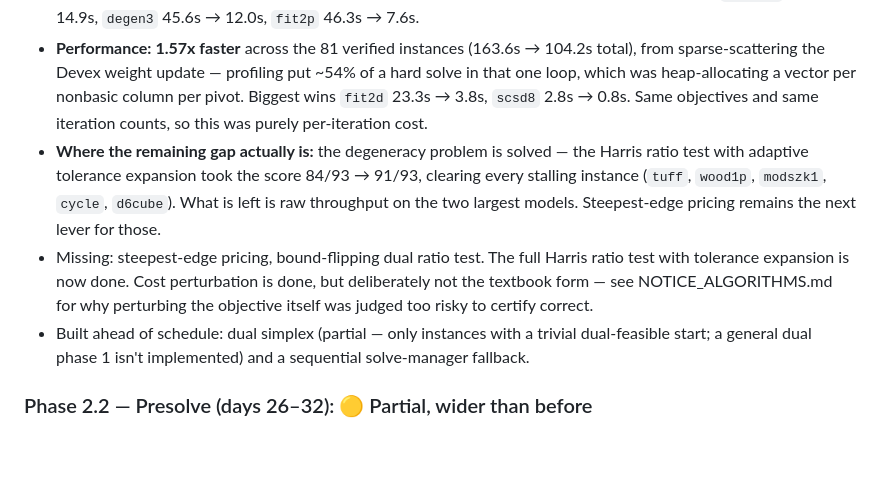
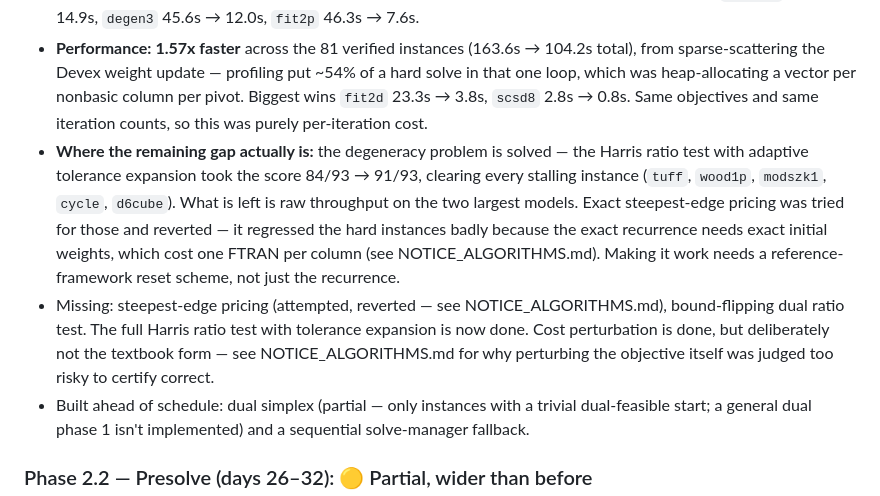
Before and after one commit to Rohit-girish-Belagali/Inferno-26, a Markdown page: STATUS.md, the part around the change. Drawn GitHub-style; blank space fills up the shorter version.

Commit message:
Document the exact steepest-edge attempt and revert
Implemented the exact steepest-edge recurrence (gamma_j = ||B^-1 A_j||^2),
which the existing pivot-row scatter and entering-column FTRAN already
supply most of -- only tau = B^-1 rho is extra, and the update touches
just the columns the scatter identified.

Measured: 25fv47 improved 1.2s -> 0.64s, but degen3 regressed 2.1s ->
20.6s and pilot87 14.9s -> over 90s. The cause is structural, not a
coding slip: the exact recurrence assumes the weights it updates were
exact, and exact initialization costs one FTRAN per column -- more than
the whole solve. Devex tolerates an approximate start precisely because
it is inexact: it only ever grows a weight and resets its reference
framework, so bad values decay out. The exact recurrence has neither
guard. Making it pay needs a reference-framework reset scheme, which is
more than a recurrence swap.

Reverted under the standing no-regression rule. Score stays 91/93.

```diff
--- a/STATUS.md
+++ b/STATUS.md
@@ -18,8 +18,8 @@
 - The plan's own Checkpoint 2.1 (day 25) explicitly wants 98/98 at 1e-6 — still a real gap, but the nature of it has changed: what remains is a speed and degeneracy problem, not a robustness one.
 - **Refactorization interval now scales with basis size** (was a flat 100 eta updates): component timing showed refactorization was 77% of pilot87's solve. Scaling it newly solved `degen3`, `fit2p` and `pilot87` — three of the hard instances, two of them named in the plan itself — with zero regressions, taking the score 81/93 → 84/93. Later retuned to m/20 alongside the bucketed LU pivot search, which only work as a pair (see NOTICE_ALGORITHMS.md): together they cut the whole verified set from ~93s to 63.5s, with `pilot87` 56.9s → 14.9s, `degen3` 45.6s → 12.0s, `fit2p` 46.3s → 7.6s.
 - **Performance: 1.57x faster** across the 81 verified instances (163.6s → 104.2s total), from sparse-scattering the Devex weight update — profiling put ~54% of a hard solve in that one loop, which was heap-allocating a vector per nonbasic column per pivot. Biggest wins `fit2d` 23.3s → 3.8s, `scsd8` 2.8s → 0.8s. Same objectives and same iteration counts, so this was purely per-iteration cost.
-- **Where the remaining gap actually is:** the degeneracy problem is solved — the Harris ratio test with adaptive tolerance expansion took the score 84/93 → 91/93, clearing every stalling instance (`tuff`, `wood1p`, `modszk1`, `cycle`, `d6cube`). What is left is raw throughput on the two largest models. Steepest-edge pricing remains the next lever for those.
-- Missing: steepest-edge pricing, bound-flipping dual ratio test. The full Harris ratio test with tolerance expansion is now done. Cost perturbation is done, but deliberately not the textbook form — see NOTICE_ALGORITHMS.md for why perturbing the objective itself was judged too risky to certify correct.
+- **Where the remaining gap actually is:** the degeneracy problem is solved — the Harris ratio test with adaptive tolerance expansion took the score 84/93 → 91/93, clearing every stalling instance (`tuff`, `wood1p`, `modszk1`, `cycle`, `d6cube`). What is left is raw throughput on the two largest models. Exact steepest-edge pricing was tried for those and reverted — it regressed the hard instances badly because the exact recurrence needs exact initial weights, which cost one FTRAN per column (see NOTICE_ALGORITHMS.md). Making it work needs a reference-framework reset scheme, not just the recurrence.
+- Missing: steepest-edge pricing (attempted, reverted — see NOTICE_ALGORITHMS.md), bound-flipping dual ratio test. The full Harris ratio test with tolerance expansion is now done. Cost perturbation is done, but deliberately not the textbook form — see NOTICE_ALGORITHMS.md for why perturbing the objective itself was judged too risky to certify correct.
 - Built ahead of schedule: dual simplex (partial — only instances with a trivial dual-feasible start; a general dual phase 1 isn't implemented) and a sequential solve-manager fallback.
 
 ### Phase 2.2 — Presolve (days 26–32): 🟡 Partial, wider than before
```
Also changed, not shown: NOTICE_ALGORITHMS.md (+2 -0 lines).
